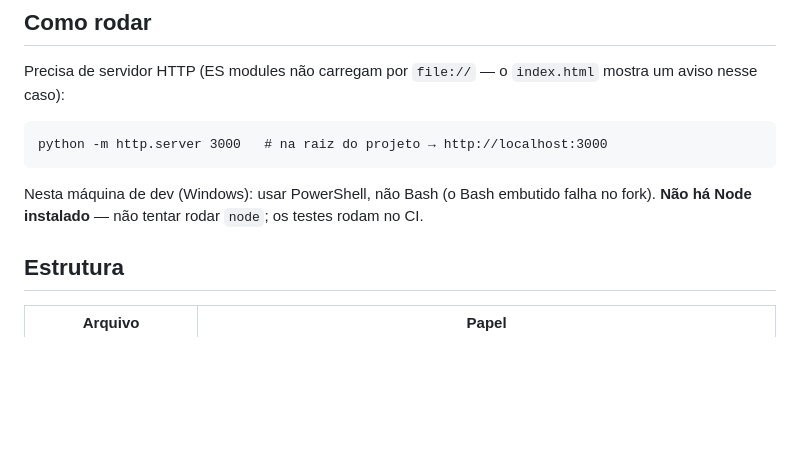
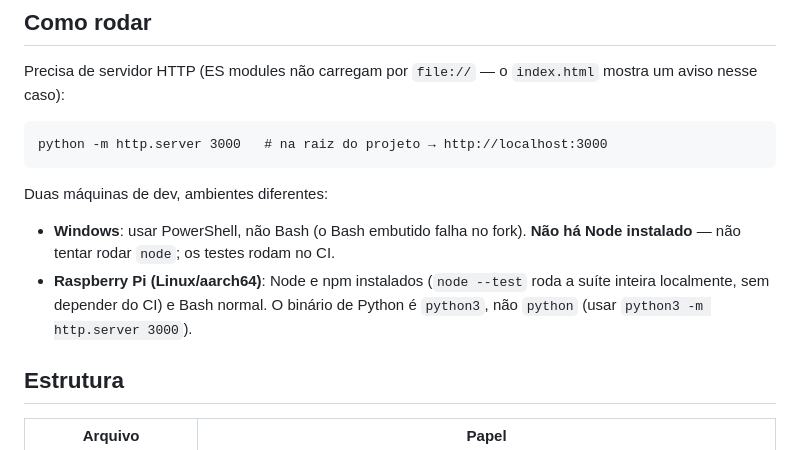
Before and after one commit to JonasSprocatti/PokeRPG, a Markdown page: CLAUDE.md, the part around the change. Rendered like a GitHub page; blank space fills up the shorter version.

Commit message:
docs: registrar ambiente de dev do Raspberry Pi no CLAUDE.md
Agora há duas máquinas de dev com setups diferentes (Windows sem Node
vs. Raspberry Pi com Node/npm), então testes rodam local no Pi.

Co-Authored-By: Claude Sonnet 5 <noreply@anthropic.com>
Claude-Session: https://claude.ai/code/session_014xQNpHaVXZnhw9apeJZwLe

````diff
--- a/CLAUDE.md
+++ b/CLAUDE.md
@@ -10,7 +10,9 @@ Precisa de servidor HTTP (ES modules não carregam por `file://` — o `index.ht
 python -m http.server 3000   # na raiz do projeto → http://localhost:3000
 ```
 
-Nesta máquina de dev (Windows): usar PowerShell, não Bash (o Bash embutido falha no fork). **Não há Node instalado** — não tentar rodar `node`; os testes rodam no CI.
+Duas máquinas de dev, ambientes diferentes:
+- **Windows**: usar PowerShell, não Bash (o Bash embutido falha no fork). **Não há Node instalado** — não tentar rodar `node`; os testes rodam no CI.
+- **Raspberry Pi (Linux/aarch64)**: Node e npm instalados (`node --test` roda a suíte inteira localmente, sem depender do CI) e Bash normal. O binário de Python é `python3`, não `python` (usar `python3 -m http.server 3000`).
 
 ## Estrutura
 
````
